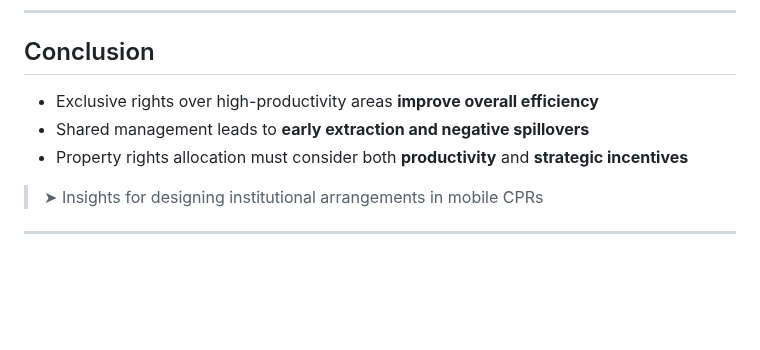
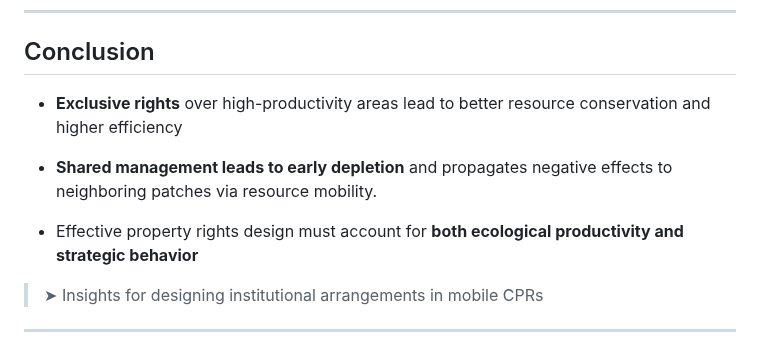
Before and after one commit to dimdub34/cramores_3, a Markdown page: slides.md, the part around the change. Rendered like a GitHub page; blank space fills up the shorter version.

Commit message:
changement formulations conclusion

```diff
--- a/slides.md
+++ b/slides.md
@@ -235,9 +235,12 @@ Total harvest is **higher in $A_h$** than in $B_h$ &ndash; *Mann-Whitney test p<
 
 ## Conclusion
 
-- Exclusive rights over high-productivity areas **improve overall efficiency**
-- Shared management leads to **early extraction and negative spillovers**
-- Property rights allocation must consider both **productivity** and **strategic incentives**
+- **Exclusive rights** over high-productivity areas lead to better resource conservation and higher efficiency
+
+- **Shared management leads to early depletion** and propagates negative effects to neighboring patches via resource mobility.
+
+- Effective property rights design must account for **both ecological productivity and strategic behavior**
+
 
 > ➤ Insights for designing institutional arrangements in mobile CPRs
 
```
